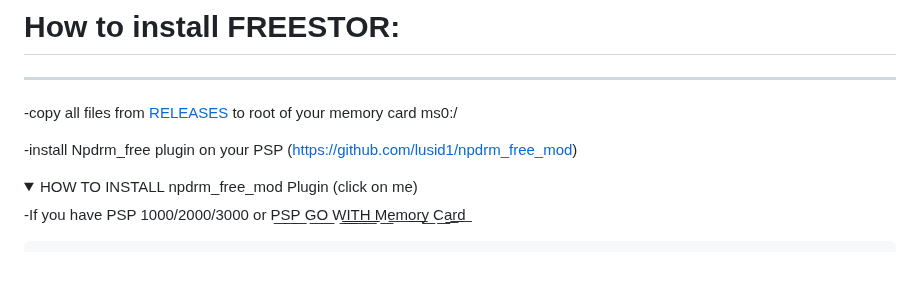
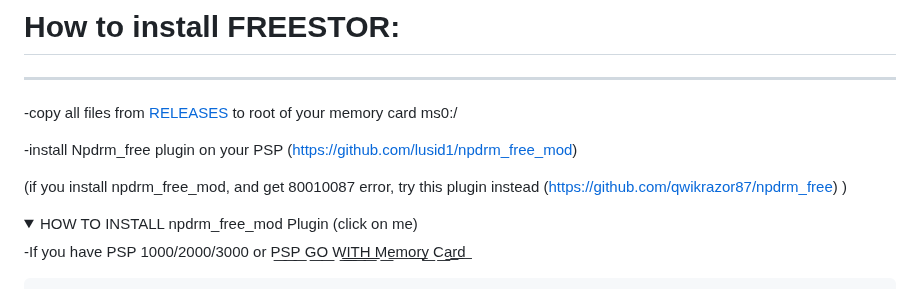
Before and after one commit to GorGylka/FREESTOR, a Markdown page: README.md, the part around the change. GitHub-like rendering; folded sections open; blank space fills up the shorter version.

```diff
--- a/README.md
+++ b/README.md
@@ -16,6 +16,8 @@ ___________________________
 -copy all files from [RELEASES](https://github.com/GorGylka/FREESTOR/releases) to root of your memory card ms0:/
 
 -install Npdrm_free plugin on your PSP (https://github.com/lusid1/npdrm_free_mod)
+
+(if you install npdrm_free_mod, and get 80010087 error, try this plugin instead (https://github.com/qwikrazor87/npdrm_free) )
 
 <details>
   <summary>HOW TO INSTALL npdrm_free_mod Plugin (click on me)</summary>
```
